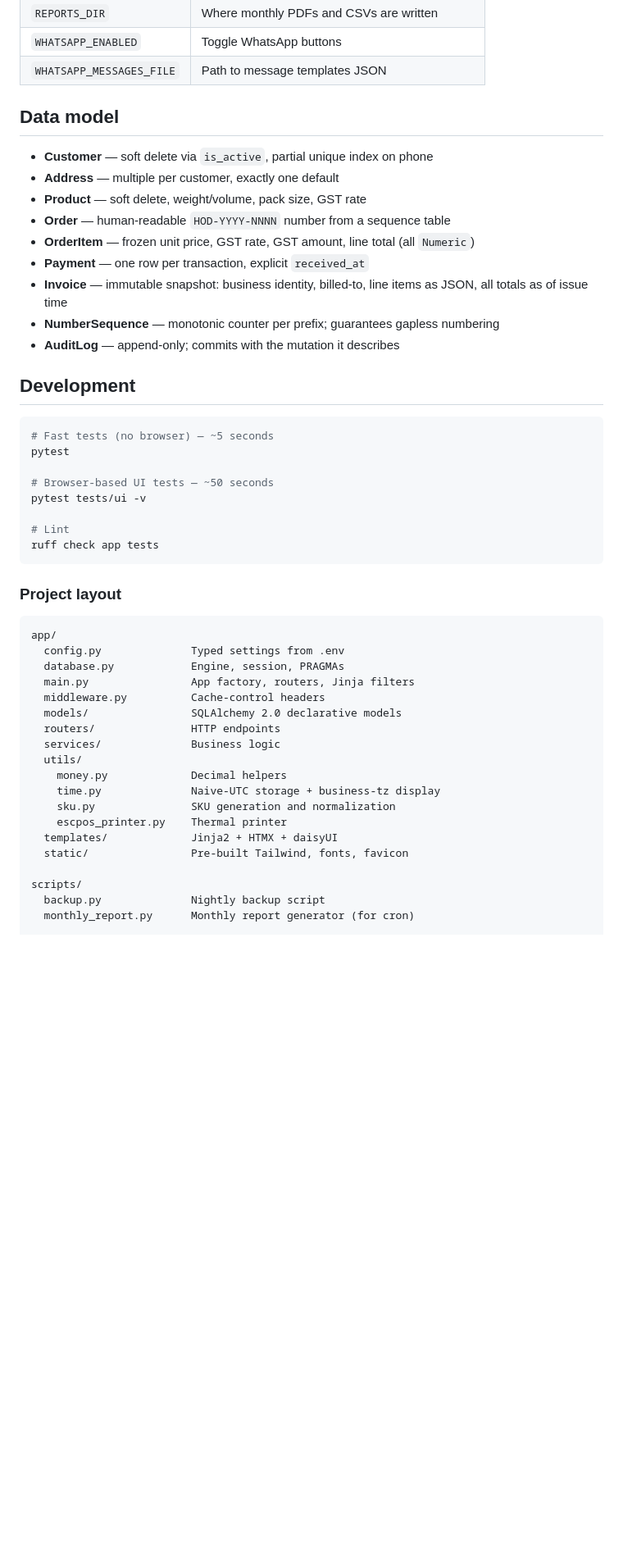
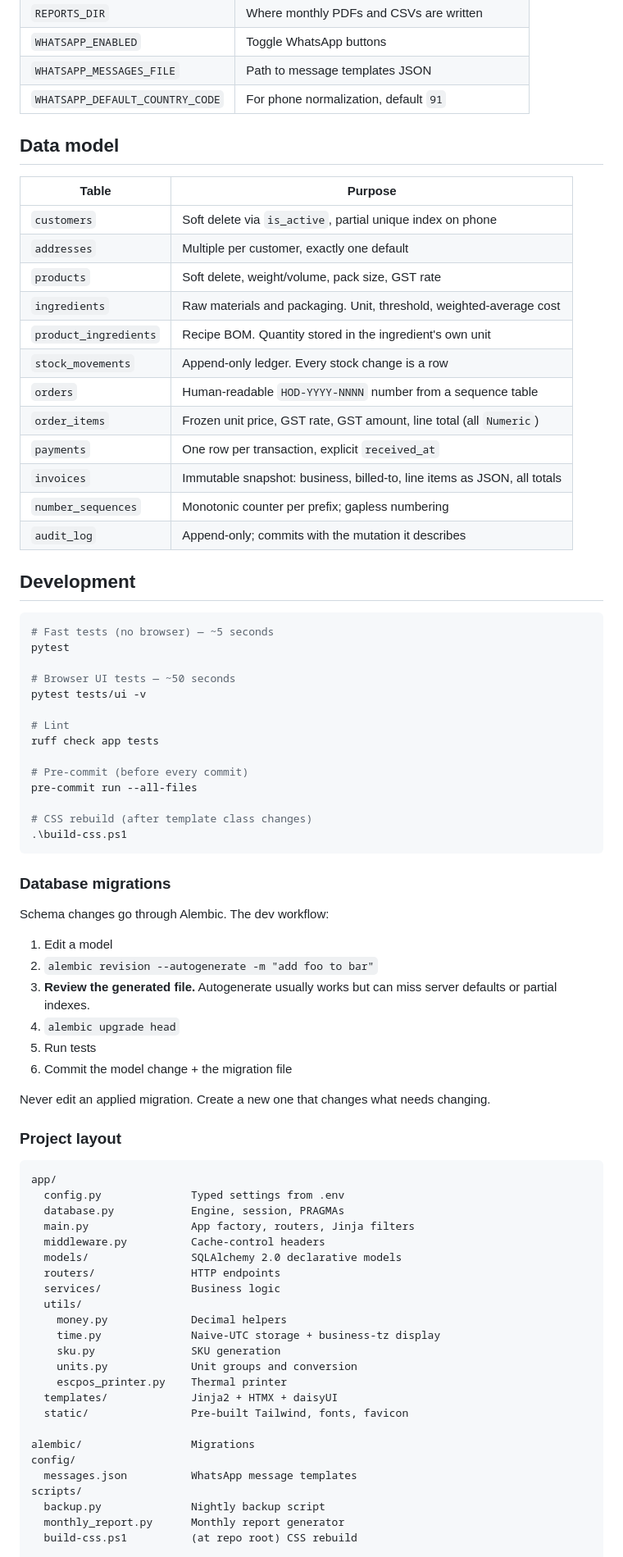
Before and after one commit to puneet-swarup/house-of-desserts, a Markdown page: README.md, the part around one of its changes. Shown at 82% size. GitHub-like rendering; blank space fills up the shorter version.

````diff
--- a/README.md
+++ b/README.md
@@ -82,18 +97,24 @@ All settings live in `.env`. See `.env.example` for the full list.
 | `REPORTS_DIR` | Where monthly PDFs and CSVs are written |
 | `WHATSAPP_ENABLED` | Toggle WhatsApp buttons |
 | `WHATSAPP_MESSAGES_FILE` | Path to message templates JSON |
+| `WHATSAPP_DEFAULT_COUNTRY_CODE` | For phone normalization, default `91` |
 
 ## Data model
 
-- **Customer** — soft delete via `is_active`, partial unique index on phone
-- **Address** — multiple per customer, exactly one default
-- **Product** — soft delete, weight/volume, pack size, GST rate
-- **Order** — human-readable `HOD-YYYY-NNNN` number from a sequence table
-- **OrderItem** — frozen unit price, GST rate, GST amount, line total (all `Numeric`)
-- **Payment** — one row per transaction, explicit `received_at`
-- **Invoice** — immutable snapshot: business identity, billed-to, line items as JSON, all totals as of issue time
-- **NumberSequence** — monotonic counter per prefix; guarantees gapless numbering
-- **AuditLog** — append-only; commits with the mutation it describes
+| Table | Purpose |
+|---|---|
+| `customers` | Soft delete via `is_active`, partial unique index on phone |
+| `addresses` | Multiple per customer, exactly one default |
+| `products` | Soft delete, weight/volume, pack size, GST rate |
+| `ingredients` | Raw materials and packaging. Unit, threshold, weighted-average cost |
+| `product_ingredients` | Recipe BOM. Quantity stored in the ingredient's own unit |
+| `stock_movements` | Append-only ledger. Every stock change is a row |
+| `orders` | Human-readable `HOD-YYYY-NNNN` number from a sequence table |
+| `order_items` | Frozen unit price, GST rate, GST amount, line total (all `Numeric`) |
+| `payments` | One row per transaction, explicit `received_at` |
+| `invoices` | Immutable snapshot: business, billed-to, line items as JSON, all totals |
+| `number_sequences` | Monotonic counter per prefix; gapless numbering |
+| `audit_log` | Append-only; commits with the mutation it describes |
 
 ## Development
 
@@ -101,12 +122,31 @@ All settings live in `.env`. See `.env.example` for the full list.
 # Fast tests (no browser) — ~5 seconds
 pytest
 
-# Browser-based UI tests — ~50 seconds
+# Browser UI tests — ~50 seconds
 pytest tests/ui -v
 
 # Lint
 ruff check app tests
+
+# Pre-commit (before every commit)
+pre-commit run --all-files
+
+# CSS rebuild (after template class changes)
+.\build-css.ps1
 ```
+
+### Database migrations
+
+Schema changes go through Alembic. The dev workflow:
+
+1. Edit a model
+2. `alembic revision --autogenerate -m "add foo to bar"`
+3. **Review the generated file.** Autogenerate usually works but can miss server defaults or partial indexes.
+4. `alembic upgrade head`
+5. Run tests
+6. Commit the model change + the migration file
+
+Never edit an applied migration. Create a new one that changes what needs changing.
 
 ### Project layout
 
@@ -122,14 +162,19 @@ app/
   utils/
     money.py             Decimal helpers
     time.py              Naive-UTC storage + business-tz display
-    sku.py               SKU generation and normalization
+    sku.py               SKU generation
+    units.py             Unit groups and conversion
     escpos_printer.py    Thermal printer
   templates/             Jinja2 + HTMX + daisyUI
   static/                Pre-built Tailwind, fonts, favicon
 
+alembic/                 Migrations
+config/
+  messages.json          WhatsApp message templates
 scripts/
   backup.py              Nightly backup script
-  monthly_report.py      Monthly report generator (for cron)
+  monthly_report.py      Monthly report generator
+  build-css.ps1          (at repo root) CSS rebuild
 
 tests/
   conftest.py            Fixtures (in-memory SQLite with FK ON)
````
Also changed, not shown: other parts of README.md (+49 -36 lines), docs/ARCHITECTURE.md (added, +165 -0 lines).
